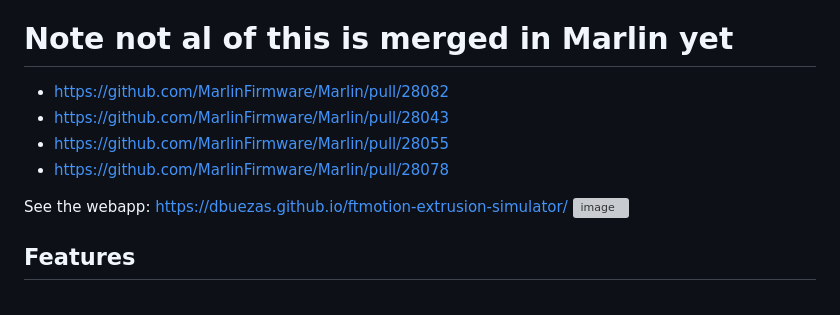
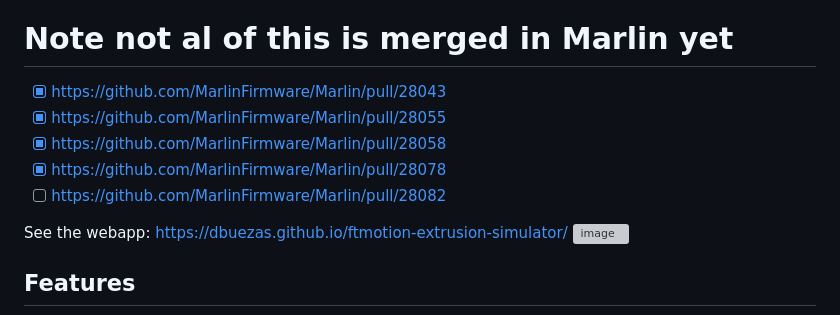
Before and after one commit to dbuezas/ftmotion-extrusion-simulator, a Markdown page: README.md, the part around the change. Drawn GitHub-style; grey boxes are pictures that could not be loaded.

```diff
--- a/README.md
+++ b/README.md
@@ -4,10 +4,11 @@ A web-based simulator for visualizing extrusion motion profiles in Marlin with F
 
 # Note not al of this is merged in Marlin yet
 
-* https://github.com/MarlinFirmware/Marlin/pull/28082
-* https://github.com/MarlinFirmware/Marlin/pull/28043
-* https://github.com/MarlinFirmware/Marlin/pull/28055
-* https://github.com/MarlinFirmware/Marlin/pull/28078
+* [x] https://github.com/MarlinFirmware/Marlin/pull/28043
+* [x] https://github.com/MarlinFirmware/Marlin/pull/28055
+* [x] https://github.com/MarlinFirmware/Marlin/pull/28058
+* [x] https://github.com/MarlinFirmware/Marlin/pull/28078
+* [ ] https://github.com/MarlinFirmware/Marlin/pull/28082
 
 See the webapp: https://dbuezas.github.io/ftmotion-extrusion-simulator/
 <img width="1149" height="855" alt="image" src="https://github.com/user-attachments/assets/1de7839f-13cc-4d17-a116-e8af4b86f994" />
```
